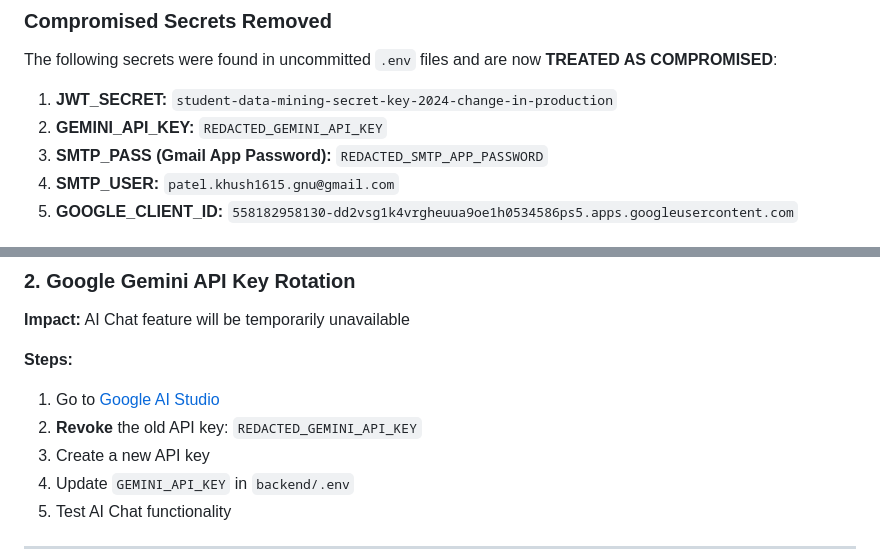
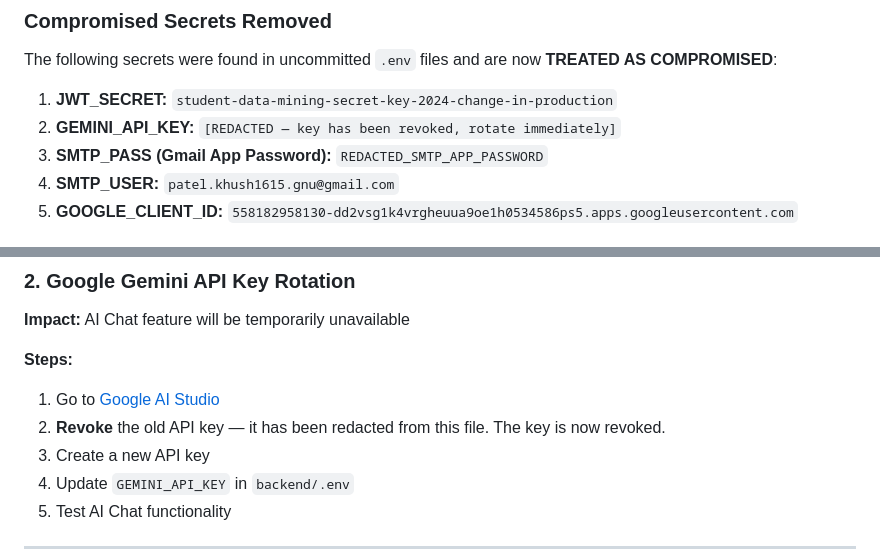
Before and after one commit to khushpatel1615/Student-Mining-, a Markdown page: SECURITY.md, 2 parts joined by grey strips. GitHub-like rendering.

```diff
--- a/SECURITY.md
+++ b/SECURITY.md
@@ -12,7 +12,7 @@
 The following secrets were found in uncommitted `.env` files and are now **TREATED AS COMPROMISED**:
 
 1. **JWT_SECRET:** `student-data-mining-secret-key-2024-change-in-production`
-2. **GEMINI_API_KEY:** `REDACTED_GEMINI_API_KEY`
+2. **GEMINI_API_KEY:** `[REDACTED — key has been revoked, rotate immediately]`
 3. **SMTP_PASS (Gmail App Password):** `REDACTED_SMTP_APP_PASSWORD`
 4. **SMTP_USER:** `patel.khush1615.gnu@gmail.com`
 5. **GOOGLE_CLIENT_ID:** `558182958130-dd2vsg1k4vrgheuua9oe1h0534586ps5.apps.googleusercontent.com`
@@ -69,7 +69,7 @@ TRUNCATE TABLE user_sessions;
 
 **Steps:**
 1. Go to [Google AI Studio](https://makersuite.google.com/app/apikey)
-2. **Revoke** the old API key: `REDACTED_GEMINI_API_KEY`
+2. **Revoke** the old API key — it has been redacted from this file. The key is now revoked.
 3. Create a new API key
 4. Update `GEMINI_API_KEY` in `backend/.env`
 5. Test AI Chat functionality
```
Also changed, not shown: PR_CREATION_GUIDE.md (+1 -1 lines), SECURITY_AUDIT_REPORT_2026-02-11.md (+2 -2 lines).
